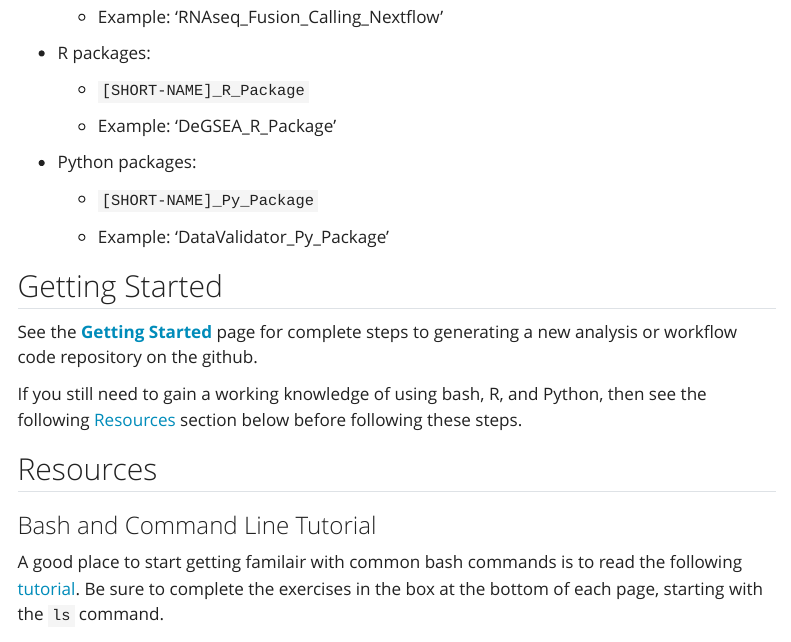
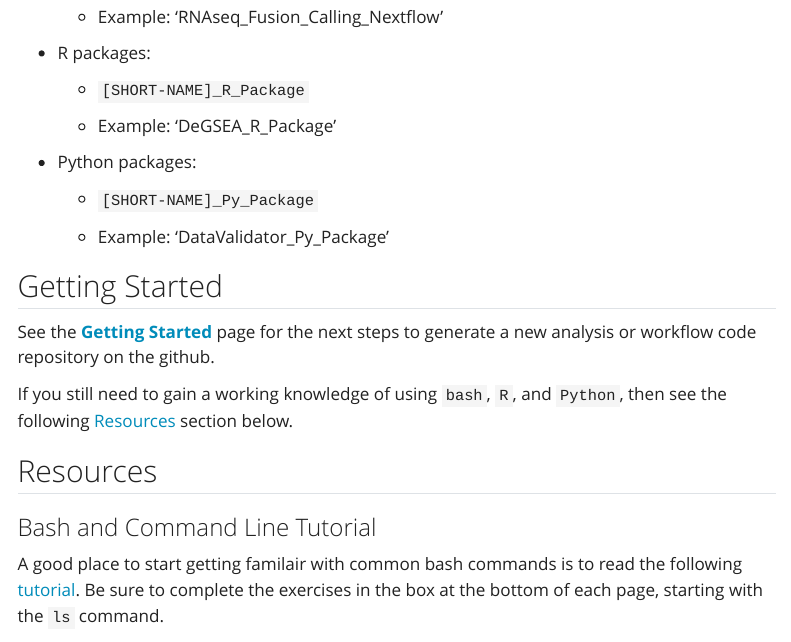
Before and after one commit to Meshinchi-Lab/contributing_guidelines, a Quarto document (prerequisites.qmd): the page in a window 1100 px wide, from 2030 px down. Rendered offline with R 4.5, knitr and Pandoc in place of Quarto, with nearby package versions; menus at the side of the page are left out; long lines of code are wrapped.

Commit message:
formatting

```diff
--- a/prerequisites.qmd
+++ b/prerequisites.qmd
@@ -105,9 +105,9 @@ Repositories have the following nomenclature for easy searching:
 
 ## Getting Started
 
-See the [**Getting Started**](git_github_overview.html) page for complete steps to generating a new analysis or workflow code repository on the github.
+See the [**Getting Started**](git_github_overview.html) page for the next steps to generate a new analysis or workflow code repository on the github.
 
-If you still need to gain a working knowledge of using bash, R, and Python, then see the following [Resources](prerequisites.html#resources) section below before following these steps.
+If you still need to gain a working knowledge of using `bash`, `R`, and `Python`, then see the following [Resources](prerequisites.html#resources) section below.
 
 ## Resources
 
```
